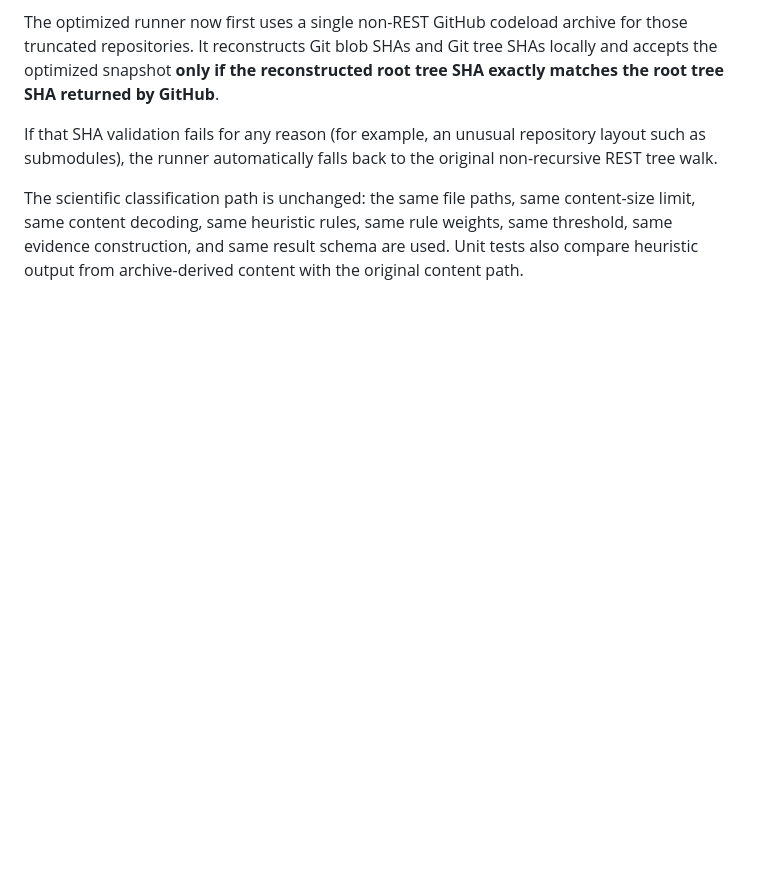
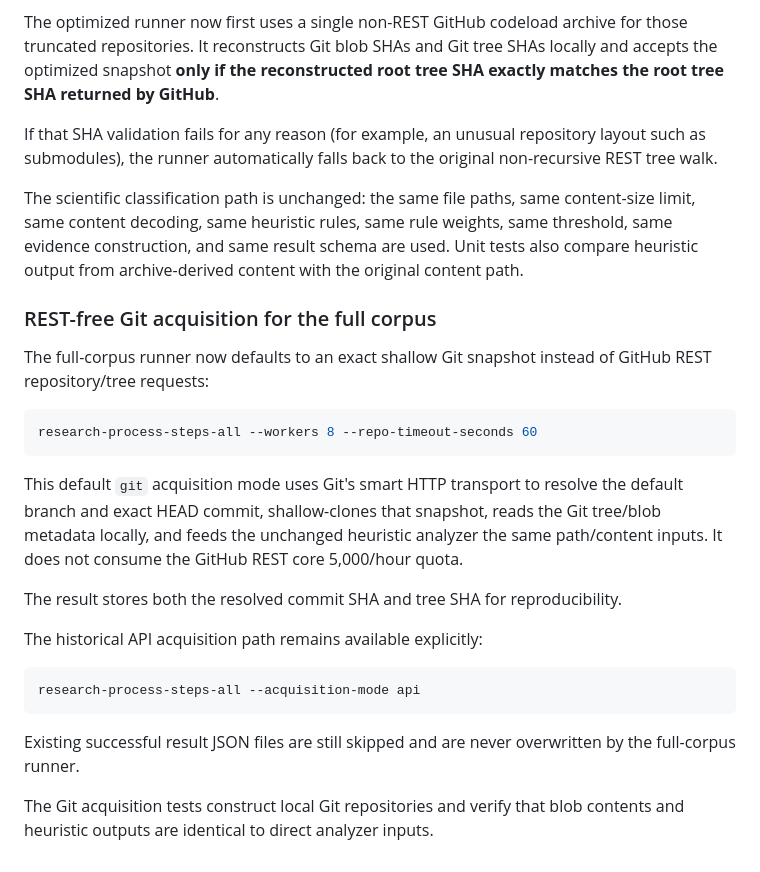
Before and after one commit to kuefmz/research_artefacts_and_processes, a Markdown page: README.md, the part around the change. Drawn GitHub-style; blank space fills up the shorter version.

Commit message:
Document REST-free exact Git acquisition

````diff
--- a/README.md
+++ b/README.md
@@ -558,3 +558,33 @@ content-size limit, same content decoding, same heuristic rules, same rule
 weights, same threshold, same evidence construction, and same result schema are
 used. Unit tests also compare heuristic output from archive-derived content with
 the original content path.
+
+
+### REST-free Git acquisition for the full corpus
+
+The full-corpus runner now defaults to an exact shallow Git snapshot instead of
+GitHub REST repository/tree requests:
+
+```bash
+research-process-steps-all --workers 8 --repo-timeout-seconds 60
+```
+
+This default `git` acquisition mode uses Git's smart HTTP transport to resolve
+the default branch and exact HEAD commit, shallow-clones that snapshot, reads the
+Git tree/blob metadata locally, and feeds the unchanged heuristic analyzer the
+same path/content inputs. It does not consume the GitHub REST core 5,000/hour
+quota.
+
+The result stores both the resolved commit SHA and tree SHA for reproducibility.
+
+The historical API acquisition path remains available explicitly:
+
+```bash
+research-process-steps-all --acquisition-mode api
+```
+
+Existing successful result JSON files are still skipped and are never overwritten
+by the full-corpus runner.
+
+The Git acquisition tests construct local Git repositories and verify that blob
+contents and heuristic outputs are identical to direct analyzer inputs.
````
